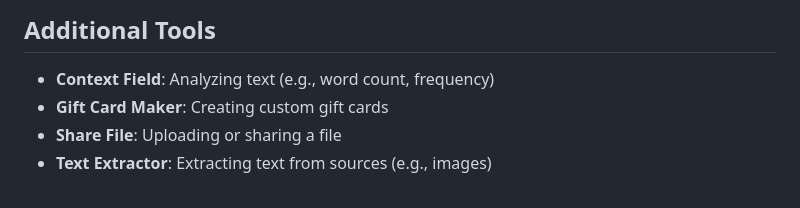
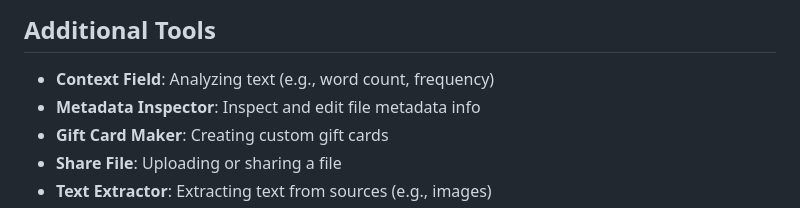
Before and after one commit to Mahi902/DocuWritePro, a Markdown page: README.md, the part around the change. Rendered like a GitHub page.

```diff
--- a/README.md
+++ b/README.md
@@ -101,6 +101,7 @@ What sets DocuWrite Pro apart is its thoughtful balance of simplicity and depth.
 
 ## Additional Tools
 - **Context Field**: Analyzing text (e.g., word count, frequency)
+- **Metadata Inspector**: Inspect and edit file metadata info
 - **Gift Card Maker**: Creating custom gift cards
 - **Share File**: Uploading or sharing a file
 - **Text Extractor**: Extracting text from sources (e.g., images)
```
